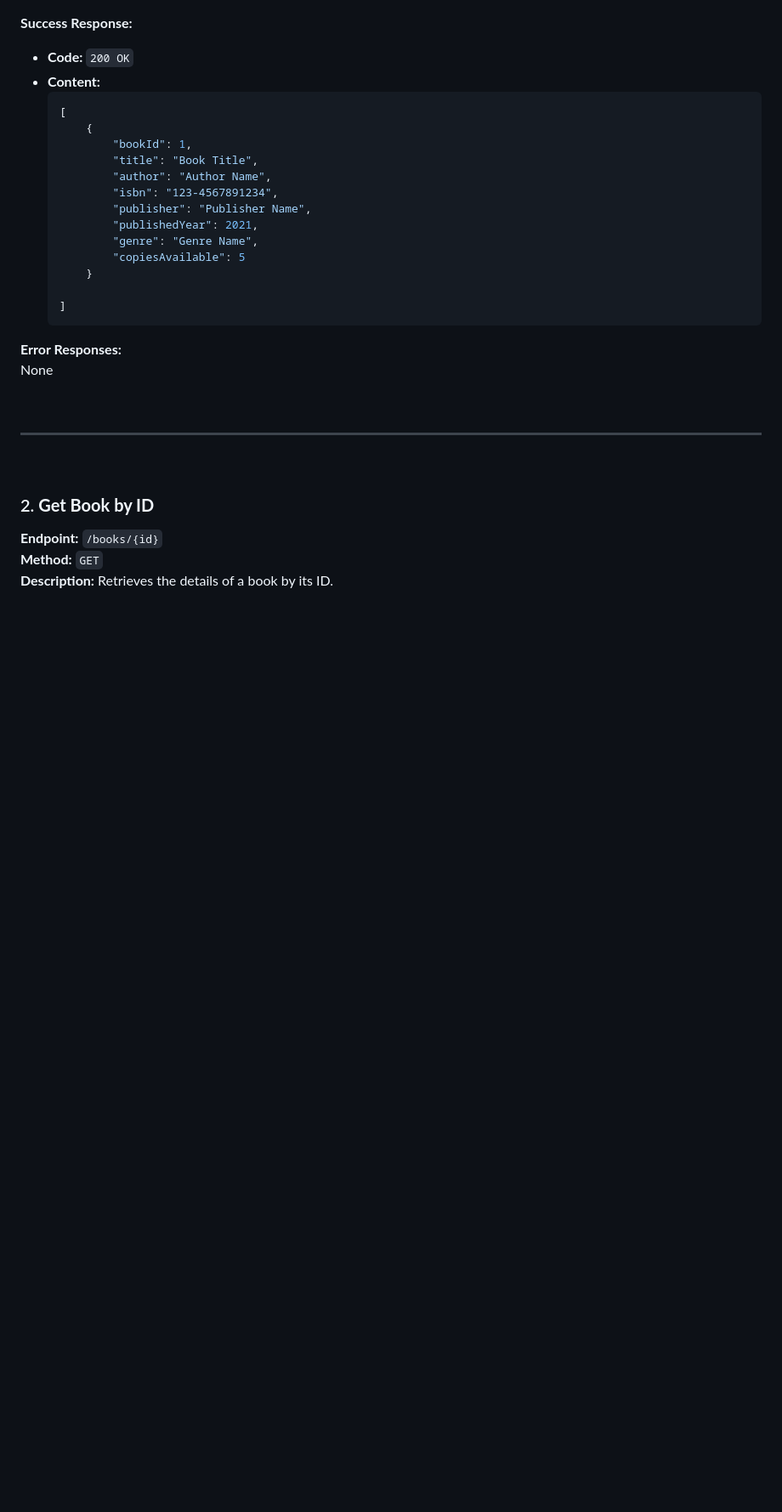
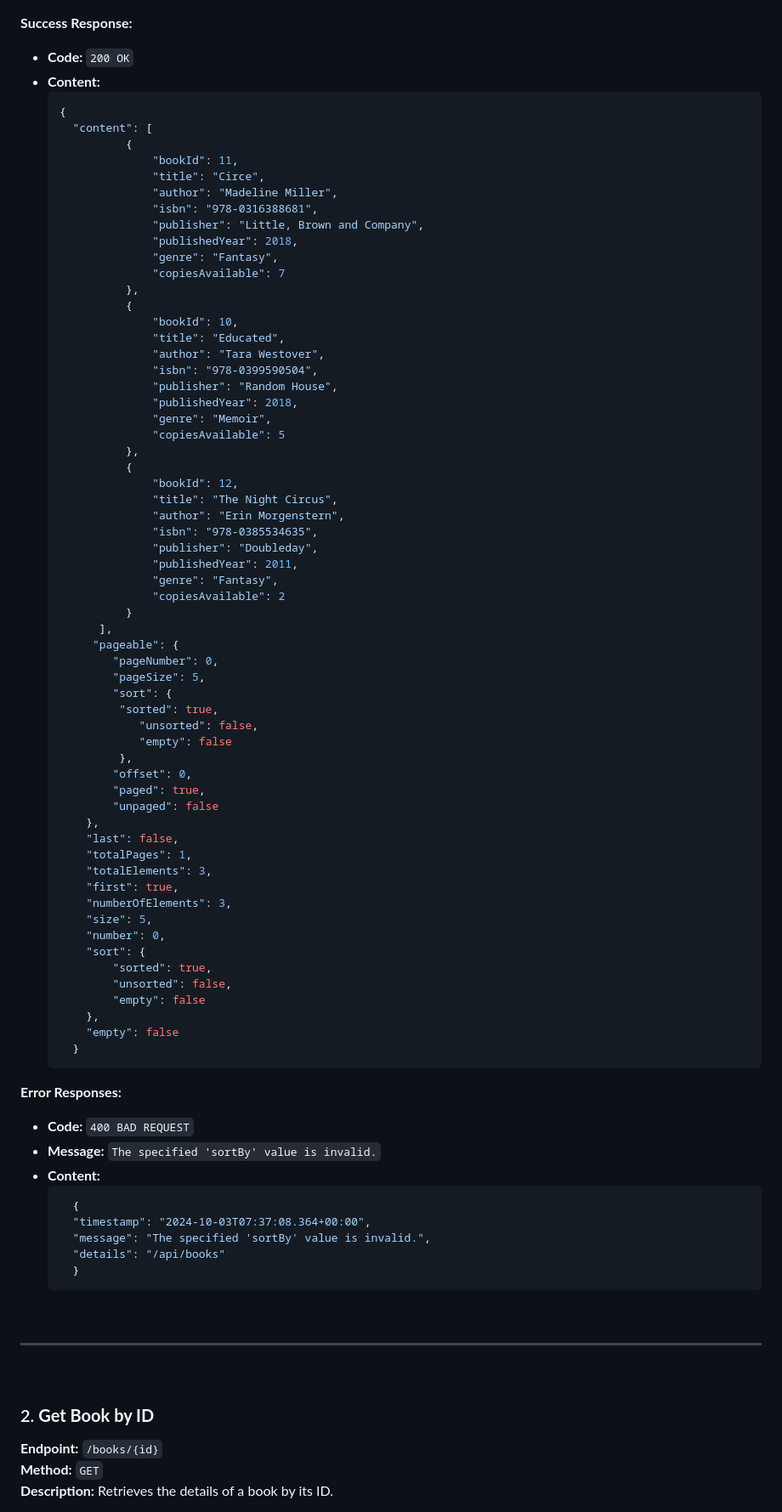
Before and after one commit to ajaynegi45/LibraryMan-API, a Markdown page: api-docs/book-api.md, the part around the change printed below. Shown: that part at 85% size. Drawn GitHub-style; blank space fills up the shorter version.

````diff
--- a/api-docs/book-api.md
+++ b/api-docs/book-api.md
@@ -22,23 +88,78 @@ http://localhost:8080/api
 - **Code:** `200 OK`
 - **Content:**
   ```json
-  [
-      {
-          "bookId": 1,
-          "title": "Book Title",
-          "author": "Author Name",
-          "isbn": "123-4567891234",
-          "publisher": "Publisher Name",
-          "publishedYear": 2021,
-          "genre": "Genre Name",
-          "copiesAvailable": 5
-      }
-
-  ]
+  {
+	"content": [
+	        {
+	            "bookId": 11,
+	            "title": "Circe",
+	            "author": "Madeline Miller",
+	            "isbn": "978-0316388681",
+	            "publisher": "Little, Brown and Company",
+	            "publishedYear": 2018,
+	            "genre": "Fantasy",
+	            "copiesAvailable": 7
+	        },
+	        {
+	            "bookId": 10,
+	            "title": "Educated",
+	            "author": "Tara Westover",
+	            "isbn": "978-0399590504",
+	            "publisher": "Random House",
+	            "publishedYear": 2018,
+	            "genre": "Memoir",
+	            "copiesAvailable": 5
+	        },
+	        {
+	            "bookId": 12,
+	            "title": "The Night Circus",
+	            "author": "Erin Morgenstern",
+	            "isbn": "978-0385534635",
+	            "publisher": "Doubleday",
+	            "publishedYear": 2011,
+	            "genre": "Fantasy",
+	            "copiesAvailable": 2
+	        }
+	    ],
+	   "pageable": {
+	      "pageNumber": 0,
+	      "pageSize": 5,
+	      "sort": {
+           "sorted": true,
+	          "unsorted": false,
+	          "empty": false
+           },
+	      "offset": 0,
+	      "paged": true,
+          "unpaged": false
+	  },
+	  "last": false,
+	  "totalPages": 1,
+	  "totalElements": 3,
+	  "first": true,
+	  "numberOfElements": 3,
+	  "size": 5,
+	  "number": 0,
+	  "sort": {
+	      "sorted": true,
+	      "unsorted": false,
+	      "empty": false
+	  },
+      "empty": false
+	}
   ```
 
 **Error Responses:**
-None
+- **Code:** `400 BAD REQUEST`
+- **Message:** `The specified 'sortBy' value is invalid.`
+- **Content:**
+  ```json
+	{
+    "timestamp": "2024-10-03T07:37:08.364+00:00",
+    "message": "The specified 'sortBy' value is invalid.",
+    "details": "/api/books"
+	}
+  ```
 
 <br/>
 
````
Also changed, not shown: other parts of api-docs/book-api.md (+71 -5 lines).
